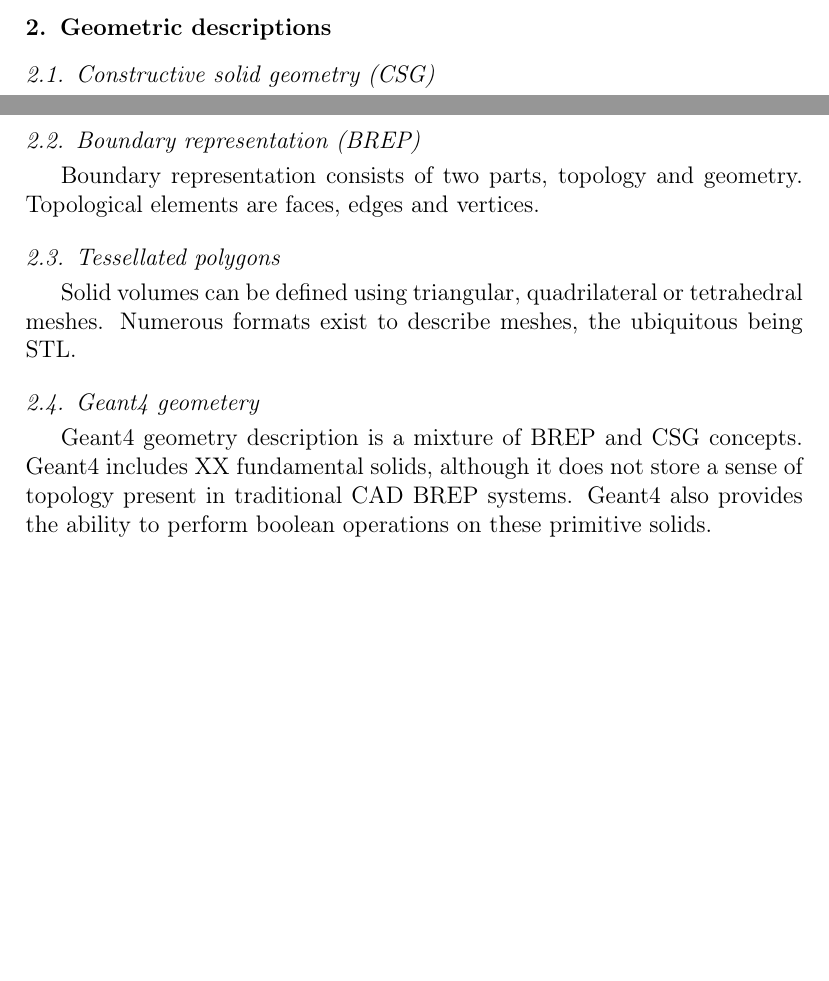
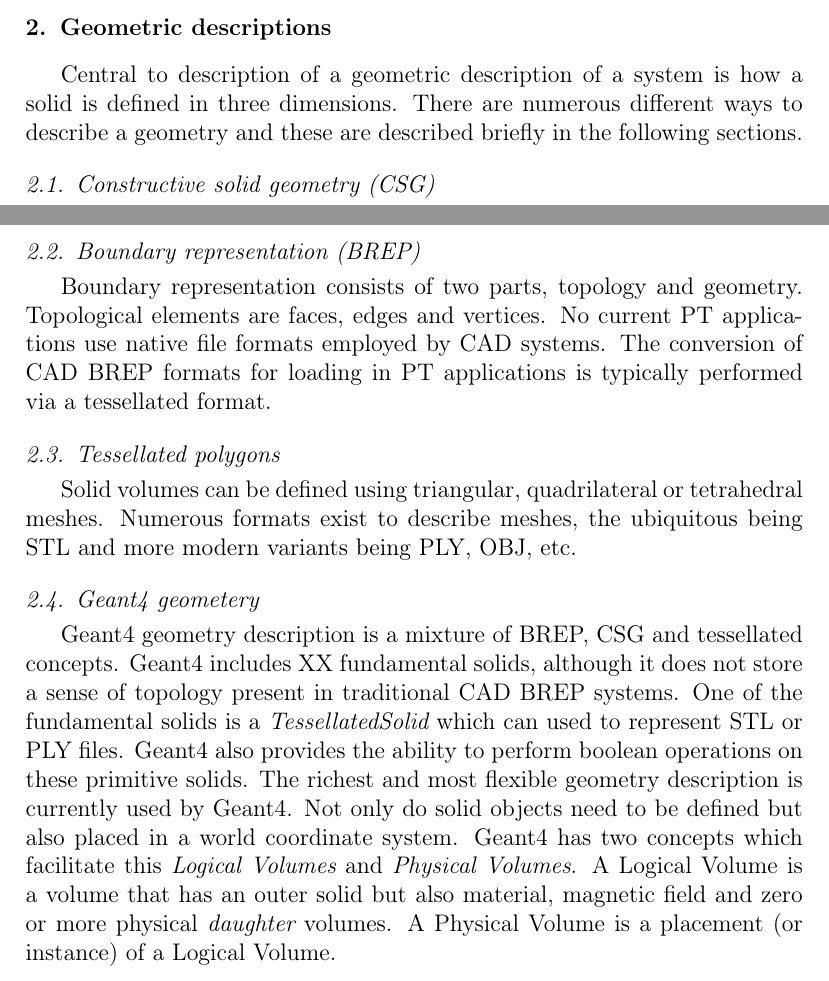
Before and after one commit to g4edge/pyg4ometry-bitbucket, a LaTeX paper (paper/pyg4ometry.tex): two parts of page 3 of 3 before the commit and two parts of page 3 of 4 after it, joined at a grey line, cut so that both start at the same text, the shorter picture padded with empty space. Compiled offline with pdfLaTeX.

Commit message:
Small tweet

```diff
--- a/paper/pyg4ometry.tex
+++ b/paper/pyg4ometry.tex
@@ -200,20 +200,28 @@ are a python scripting API to rapidly design parametrised geometry, conversion t
 (STEP and XXX) based on FreeCAD-OpenCascade and powerful geometry visualisation tools based on VTK.
 
 \section{Geometric descriptions} \label{sec:geometric}
+Central to description of a geometric description of a system is how a solid is defined in three dimensions. There are numerous different ways to describe a
+geometry and these are described briefly in the following sections.
 
 \subsection{Constructive solid geometry (CSG)}
 Constructive solid geometry uses boolean operations to model complex surfaces which represent a solid. Typically simple finite or infinite solids are combined
 with operations, such as union, intersection and difference to model more complex solids. FLUKA uses CSG to model solids.
 
 \subsection{Boundary representation (BREP)}
-Boundary representation consists of two parts, topology and geometry. Topological elements are faces, edges and vertices.
+Boundary representation consists of two parts, topology and geometry. Topological elements are faces, edges and vertices. No current PT applications use native
+file formats employed by CAD systems. The conversion of CAD BREP formats for loading in PT applications is typically performed via a tessellated format.
 
 \subsection{Tessellated polygons}
-Solid volumes can be defined using triangular, quadrilateral or tetrahedral meshes. Numerous formats exist to describe meshes, the ubiquitous being STL.
+Solid volumes can be defined using triangular, quadrilateral or tetrahedral meshes. Numerous formats exist to describe meshes, the ubiquitous being STL and more
+modern variants being PLY, OBJ, etc.
 
 \subsection{Geant4 geometery}
-Geant4 geometry description is a mixture of BREP and CSG concepts. Geant4 includes XX fundamental solids, although it does not store a sense of topology
-present in traditional CAD BREP systems. Geant4 also provides the ability to perform boolean operations on these primitive solids.
+Geant4 geometry description is a mixture of BREP, CSG and tessellated concepts. Geant4 includes XX fundamental solids, although it does not store a sense
+of topology present in traditional CAD BREP systems. One of the fundamental solids is a {\em TessellatedSolid} which can used to represent STL or PLY files.
+Geant4 also provides the ability to perform boolean operations on these primitive solids. The richest and most flexible geometry description is currently used by
+Geant4. Not only do solid objects need to be defined but also placed in a world coordinate system. Geant4 has two concepts which facilitate this {\it Logical Volumes}
+and {\it Physical Volumes}. A Logical Volume is a volume that has an outer solid but also material, magnetic field and zero or more physical {\it daughter} volumes. A Physical
+Volume is a placement (or instance) of a Logical Volume.
 
 \section{{\em pyg4ometry} design and layout}
 The core of {\em pyg4ometry} consists of python classes that wrap Geant4 solid, logical and physical volume objects.
```
Also changed, not shown: paper/pyg4ometry.tex (8 more changed lines).
